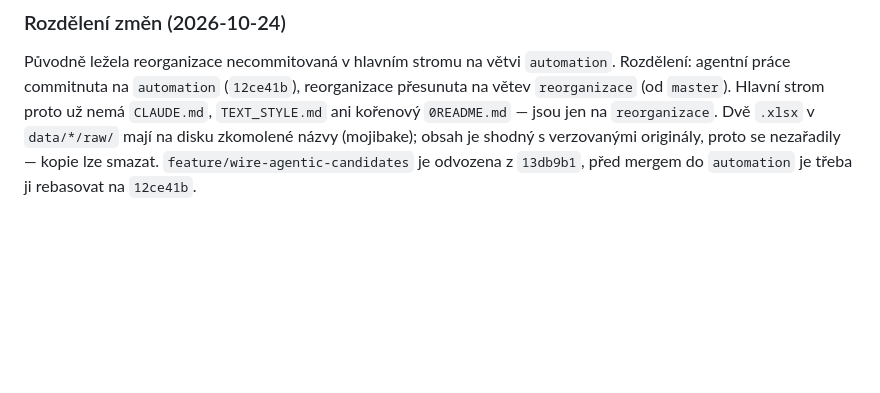
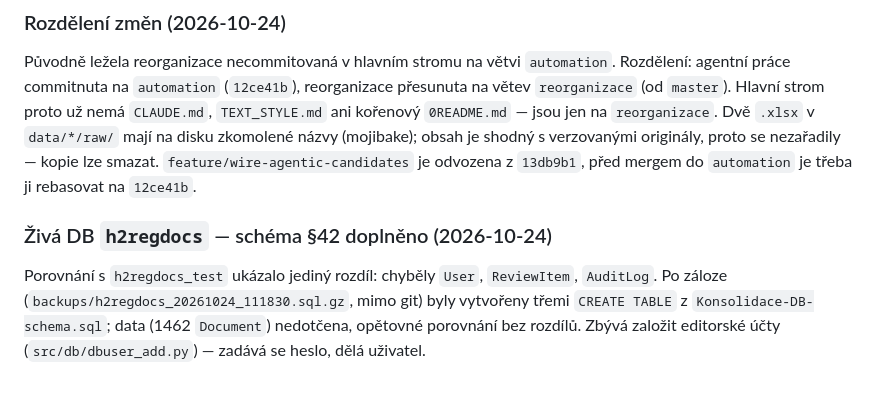
Before and after one commit to jprk/nahyc-db, a Markdown page: doc/TODO.md, the part around the change. Drawn GitHub-style; blank space fills up the shorter version.

Commit message:
Log §42 schema deployment to h2regdocs in TODO.md
Co-Authored-By: Claude Sonnet 5.5 <noreply@anthropic.com>

```diff
--- a/doc/TODO.md
+++ b/doc/TODO.md
@@ -97,3 +97,10 @@ Dvě `.xlsx` v `data/*/raw/` mají na disku zkomolené názvy (mojibake); obsah
 shodný s verzovanými originály, proto se nezařadily — kopie lze smazat.
 `feature/wire-agentic-candidates` je odvozena z `13db9b1`, před mergem do
 `automation` je třeba ji rebasovat na `12ce41b`.
+
+### Živá DB `h2regdocs` — schéma §42 doplněno (2026-10-24)
+Porovnání s `h2regdocs_test` ukázalo jediný rozdíl: chyběly `User`, `ReviewItem`,
+`AuditLog`. Po záloze (`backups/h2regdocs_20261024_111830.sql.gz`, mimo git) byly
+vytvořeny třemi `CREATE TABLE` z `Konsolidace-DB-schema.sql`; data (1462 `Document`)
+nedotčena, opětovné porovnání bez rozdílů. Zbývá založit editorské účty
+(`src/db/dbuser_add.py`) — zadává se heslo, dělá uživatel.
```
